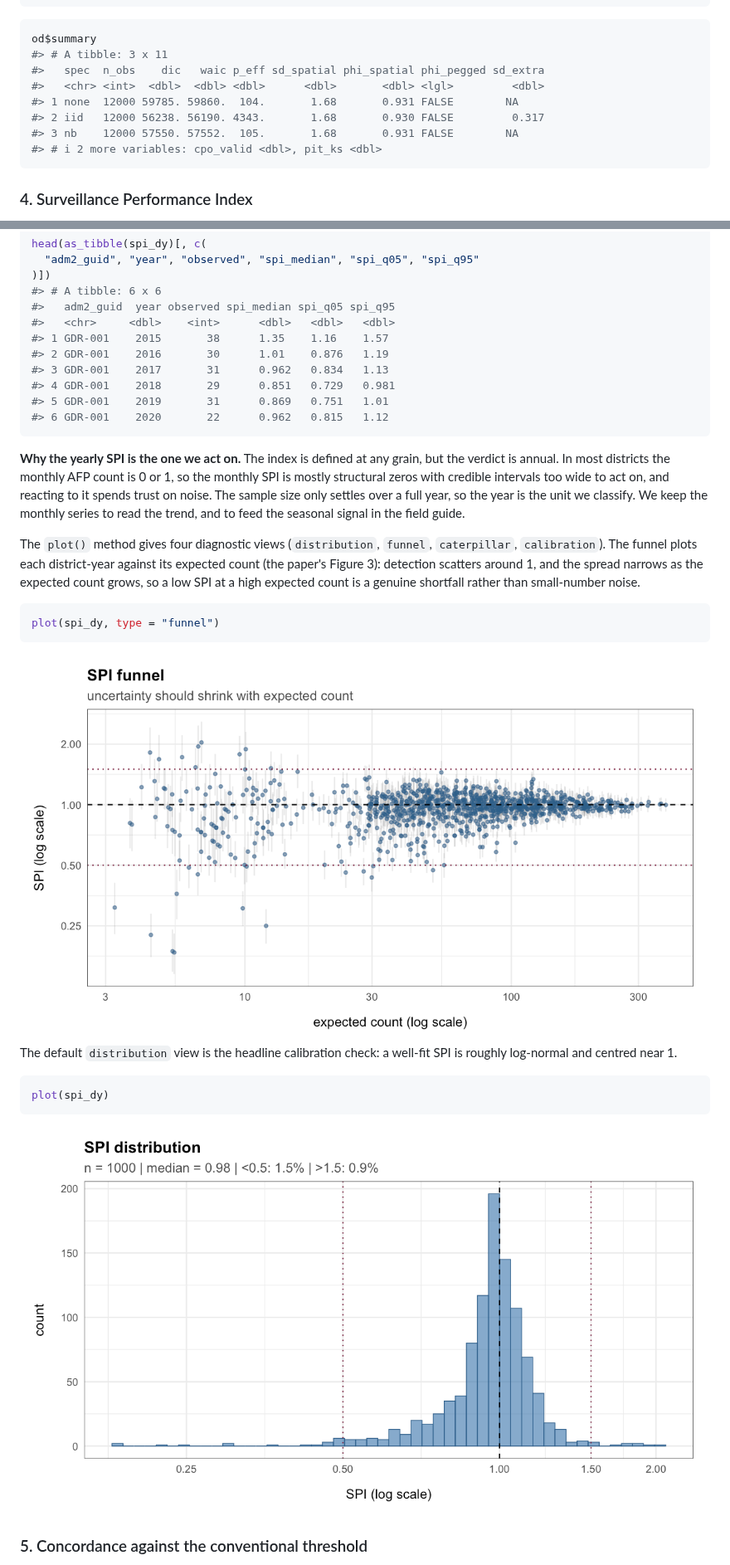
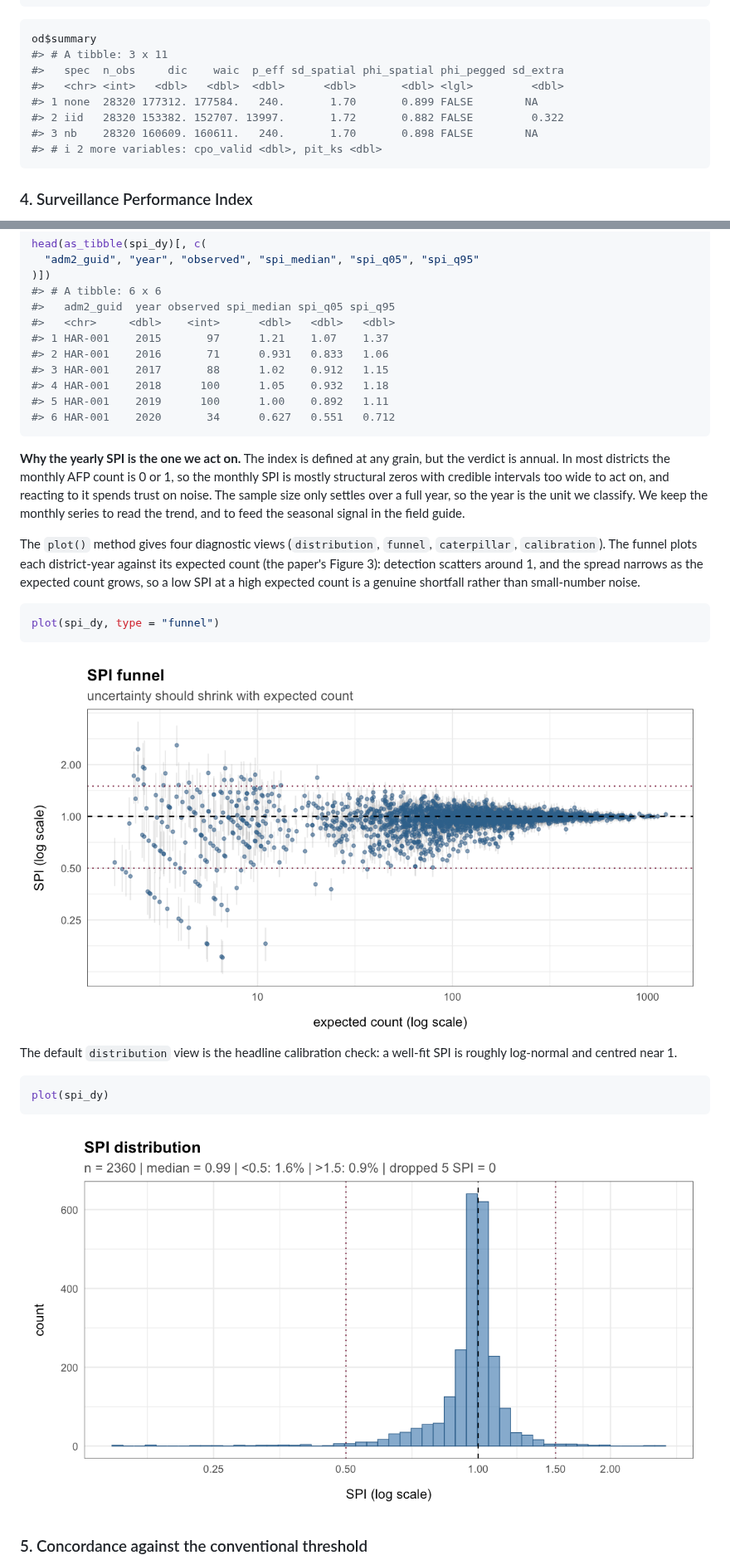
Before and after one commit to truenomad/spi, a Markdown page: README.md, 2 parts joined by grey strips. Shown at 83% size. Drawn GitHub-style; pictures changed too: man/figures/README-spi-distribution-1.png, man/figures/README-spi-funnel-1.png.

````diff
--- a/README.md
+++ b/README.md
@@ -229,11 +229,11 @@ od <- bs_compare_overdispersion(
 ``` r
 od$summary
 #> # A tibble: 3 x 11
-#>   spec  n_obs    dic   waic p_eff sd_spatial phi_spatial phi_pegged sd_extra
-#>   <chr> <int>  <dbl>  <dbl> <dbl>      <dbl>       <dbl> <lgl>         <dbl>
-#> 1 none  12000 59785. 59860.  104.       1.68       0.931 FALSE        NA
-#> 2 iid   12000 56238. 56190. 4343.       1.68       0.930 FALSE         0.317
-#> 3 nb    12000 57550. 57552.  105.       1.68       0.931 FALSE        NA
+#>   spec  n_obs     dic    waic  p_eff sd_spatial phi_spatial phi_pegged sd_extra
+#>   <chr> <int>   <dbl>   <dbl>  <dbl>      <dbl>       <dbl> <lgl>         <dbl>
+#> 1 none  28320 177312. 177584.   240.       1.70       0.899 FALSE        NA
+#> 2 iid   28320 153382. 152707. 13997.       1.72       0.882 FALSE         0.322
+#> 3 nb    28320 160609. 160611.   240.       1.70       0.898 FALSE        NA
 #> # i 2 more variables: cpo_valid <dbl>, pit_ks <dbl>
 ```
 
@@ -255,12 +255,12 @@ head(as_tibble(spi_dy)[, c(
 #> # A tibble: 6 x 6
 #>   adm2_guid  year observed spi_median spi_q05 spi_q95
 #>   <chr>     <dbl>    <int>      <dbl>   <dbl>   <dbl>
-#> 1 GDR-001    2015       38      1.35    1.16    1.57
-#> 2 GDR-001    2016       30      1.01    0.876   1.19
-#> 3 GDR-001    2017       31      0.962   0.834   1.13
-#> 4 GDR-001    2018       29      0.851   0.729   0.981
-#> 5 GDR-001    2019       31      0.869   0.751   1.01
-#> 6 GDR-001    2020       22      0.962   0.815   1.12
+#> 1 HAR-001    2015       97      1.21    1.07    1.37
+#> 2 HAR-001    2016       71      0.931   0.833   1.06
+#> 3 HAR-001    2017       88      1.02    0.912   1.15
+#> 4 HAR-001    2018      100      1.05    0.932   1.18
+#> 5 HAR-001    2019      100      1.00    0.892   1.11
+#> 6 HAR-001    2020       34      0.627   0.551   0.712
 ```
 
 **Why the yearly SPI is the one we act on.** The index is defined at any
````
Also changed, not shown: other parts of README.md (+47 -41 lines), man/figures/README-concordance-scatter-1.png, man/figures/README-fg-table-1.png, man/figures/README-maps-1.png, 12 other files.
